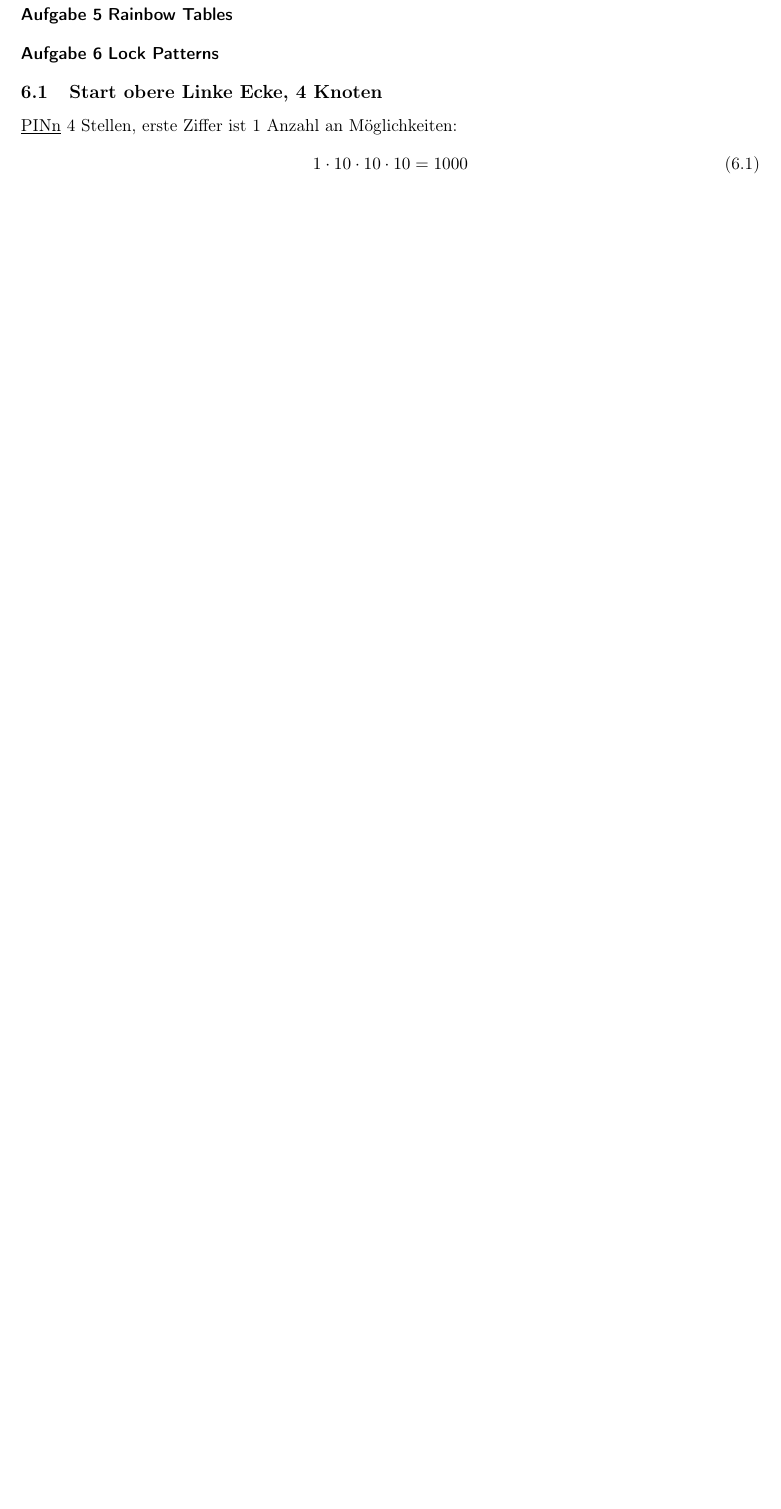
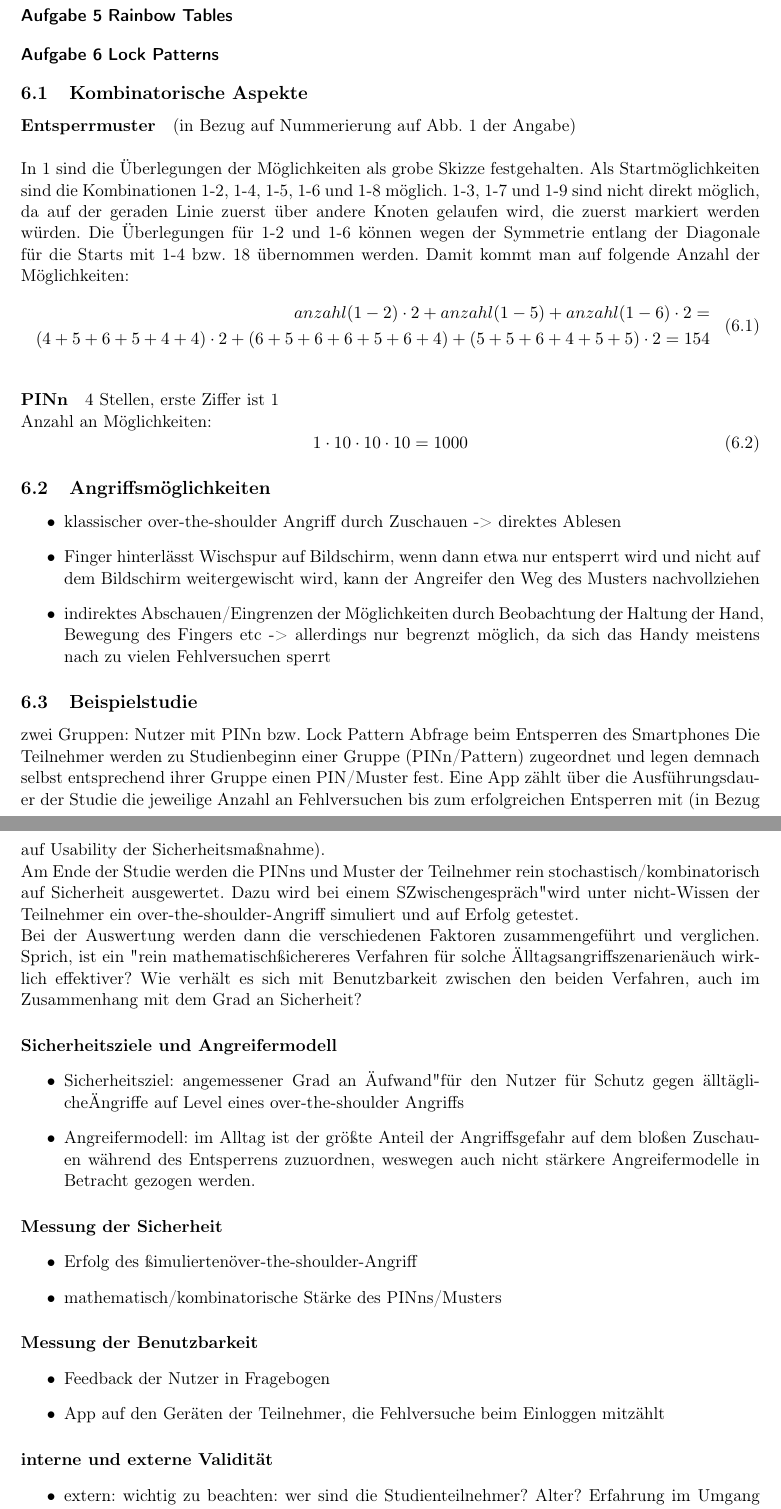
Before and after one commit to ceo-rumi/Human-Factors-Hausaufgabe-SS2021, a LaTeX document (Hausaufgabe 1/HumSecPRi_HW_1.tex, which reads Hausaufgabe 1/Aufgabe6.tex): part of page 6 of 6 before the commit and two parts of pages 6 and 7 of 7 after it, the two joined at a grey line, cut so that both start at the same text, the shorter picture padded with empty space. Compiled offline with pdfLaTeX.

Commit message:
aufgabe 6 vorlaeufig

```diff
--- a/Hausaufgabe 1/Aufgabe6.tex
+++ b/Hausaufgabe 1/Aufgabe6.tex
@@ -1,4 +1,12 @@
-\subsection{Start obere Linke Ecke, 4 Knoten}
+\subsection{Kombinatorische Aspekte}
+\paragraph{Entsperrmuster}
+(in Bezug auf Nummerierung auf Abb. 1 der Angabe) \\
 
-\underline{PINn}
-4 Stellen, erste Ziffer ist 1
+In \ref{bild1} sind die Überlegungen der Möglichkeiten als grobe Skizze festgehalten. Als Startmöglichkeiten sind die Kombinationen 1-2, 1-4, 1-5, 1-6 und 1-8 möglich. 1-3, 1-7 und 1-9 sind nicht direkt möglich, da auf der geraden Linie zuerst über andere Knoten gelaufen wird, die zuerst markiert werden würden. Die Überlegungen für 1-2 und 1-6 können wegen der Symmetrie entlang der Diagonale für die Starts mit 1-4 bzw. 18 übernommen werden. Damit kommt man auf folgende Anzahl der Möglichkeiten:
+\begin{equation}
+\centering
+\begin{aligned}
+anzahl(1-2) \cdot 2 + anzahl(1-5) + anzahl(1-6) \cdot 2 = \\
+(4+5+6+5+4+4) \cdot 2 + (6+5+6+6+5+6+4) + (5+5+6+4+5+5) \cdot 2 = 154
+\end{aligned}
+\end{equation}
@@ -5,4 +19,46 @@
+\label{bild1}
+\end{figure}
+
+\paragraph{PINn}
+4 Stellen, erste Ziffer ist 1 \\
 Anzahl an Möglichkeiten:
 \begin{equation}
 1 \cdot 10 \cdot 10 \cdot 10 = 1000
 \end{equation}
+
+\subsection{Angriffsmöglichkeiten}
+
+\begin{itemize}
+\item klassischer over-the-shoulder Angriff durch Zuschauen -> direktes Ablesen
+\item Finger hinterlässt Wischspur auf Bildschirm, wenn dann etwa nur entsperrt wird und nicht auf dem Bildschirm weitergewischt wird, kann der Angreifer den Weg des Musters nachvollziehen
+\item indirektes Abschauen/Eingrenzen der Möglichkeiten durch Beobachtung der Haltung der Hand, Bewegung des Fingers etc -> allerdings nur begrenzt möglich, da sich das Handy meistens nach zu vielen Fehlversuchen sperrt
+\end{itemize}
+
+\subsection{Beispielstudie}
+zwei Gruppen: Nutzer mit PINn bzw. Lock Pattern Abfrage beim Entsperren des Smartphones
+Die Teilnehmer werden zu Studienbeginn einer Gruppe (PINn/Pattern) zugeordnet und legen demnach selbst entsprechend ihrer Gruppe einen PIN/Muster fest. Eine App zählt über die Ausführungsdauer der Studie die jeweilige Anzahl an Fehlversuchen bis zum erfolgreichen Entsperren mit (in Bezug auf Usability der Sicherheitsmaßnahme). \\
+Am Ende der Studie werden die PINns und Muster der Teilnehmer rein stochastisch/kombinatorisch auf Sicherheit ausgewertet. Dazu wird bei einem "Zwischengespräch" wird unter nicht-Wissen der Teilnehmer ein over-the-shoulder-Angriff simuliert und auf Erfolg getestet. \\
+Bei der Auswertung werden dann die verschiedenen Faktoren zusammengeführt und verglichen. Sprich, ist ein "rein mathematisch" sichereres Verfahren für solche "Alltagsangriffszenarien" auch wirklich effektiver? Wie verhält es sich mit Benutzbarkeit zwischen den beiden Verfahren, auch im Zusammenhang mit dem Grad an Sicherheit?
+
+\paragraph{Sicherheitsziele und Angreifermodell}
+\begin{itemize}
+\item Sicherheitsziel: angemessener Grad an "Aufwand" für den Nutzer für Schutz gegen "alltägliche" Angriffe auf Level eines over-the-shoulder Angriffs
+\item Angreifermodell: im Alltag ist der größte Anteil der Angriffsgefahr auf dem bloßen Zuschauen während des Entsperrens zuzuordnen, weswegen auch nicht stärkere Angreifermodelle in Betracht gezogen werden.
+\end{itemize}
+
+\paragraph{Messung der Sicherheit}
+\begin{itemize}
+\item Erfolg des "simulierten" over-the-shoulder-Angriff
+\item mathematisch/kombinatorische Stärke des PINns/Musters
+\end{itemize}
+
+\paragraph{Messung der Benutzbarkeit}
+\begin{itemize}
+\item Feedback der Nutzer in Fragebogen
+\item App auf den Geräten der Teilnehmer, die Fehlversuche beim Einloggen mitzählt
+\end{itemize}
+
+\paragraph{interne und externe Validität}
+\begin{itemize}
+\item extern: wichtig zu beachten: wer sind die Studienteilnehmer? Alter? Erfahrung im Umgang mit Smartphones? Berufsfeld?
+\item intern: die interne Validität ist insofern schwierig zu gestalten, da hier viele Faktoren Einfluss haben können. Nur durch die Teilnahme an der Studie kann bereits schon ein Testeffekt entstehen (Teilnehmer denkt wählen eventuell bewusst ein sicheres Passwort anstatt z.B. einfach ihr Geburtsdatum). Dem könnte man vorbeugen indem man die PINns und Muster zu Beginn der Studie fest zuweist, hier wird dann allerdings Inferenz mit der Benutzbarkeit zu erwarten sein, wenn die Teilnehmer eben NICHT ihr Geburtsdatum zu merken haben, sondern eine zufällige Zahlenfolge. \\
```
Also changed, not shown: Hausaufgabe 1/HumSecPRi_HW_1.pdf, Hausaufgabe 1/bilder/1.jpeg (added), Hausaufgabe 1/bilder/2.jpeg (added), Hausaufgabe 1/Aufgabe6.tex (13 more changed lines).
